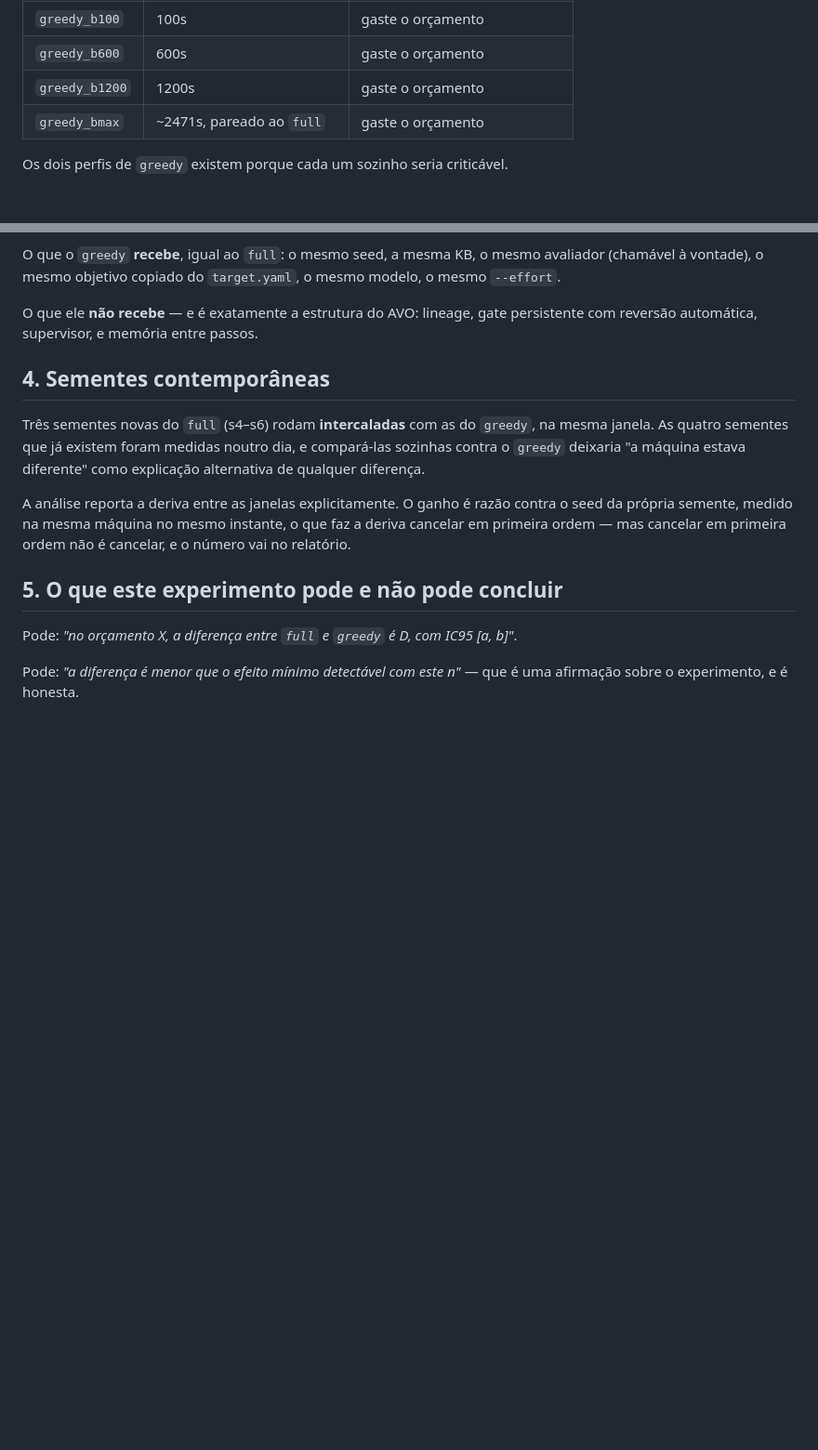
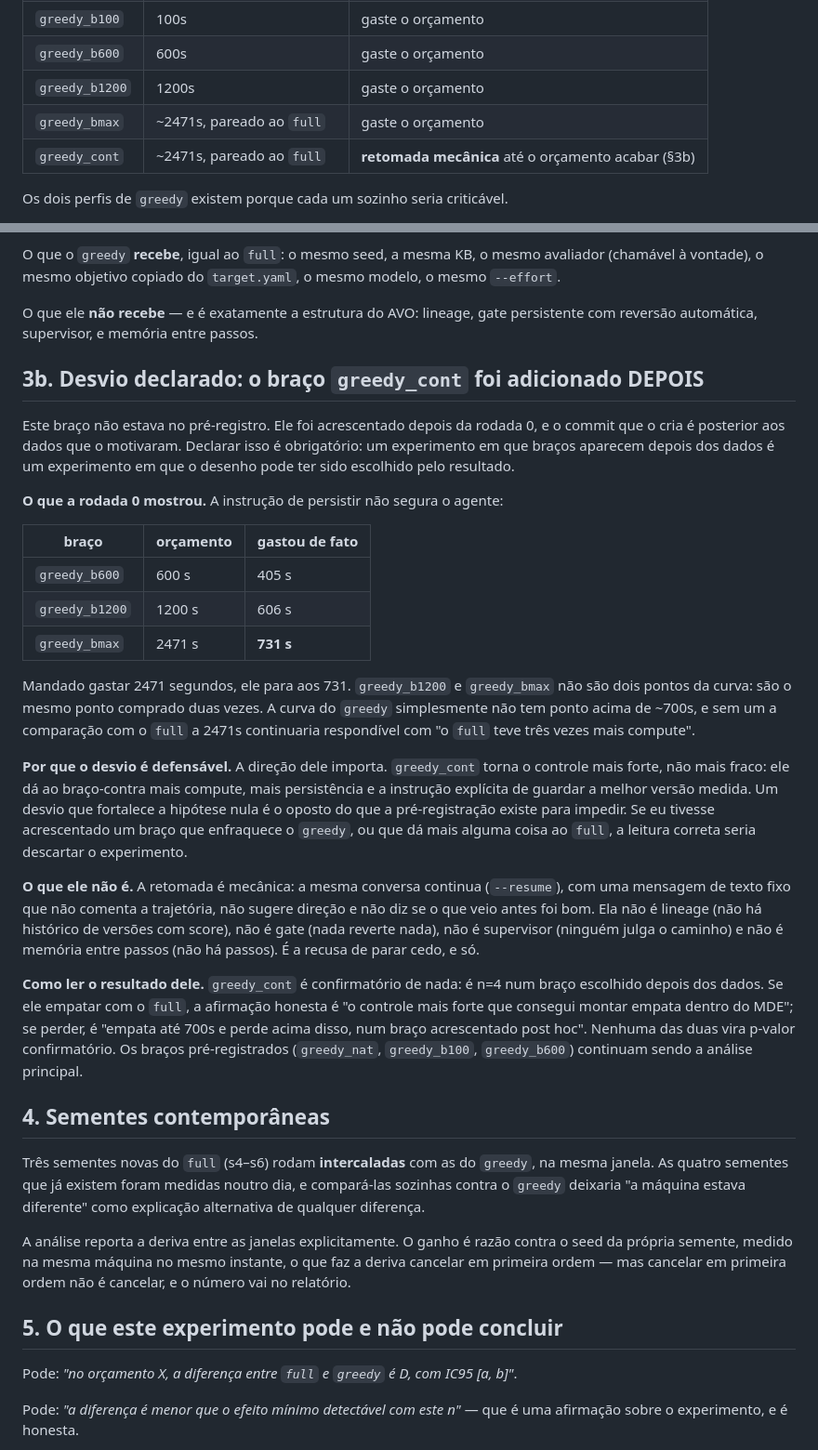
Before and after one commit to decolee/avo, a Markdown page: experiments/CONTROLE.md, 2 parts joined by grey strips. Shown at 93% size. Rendered like a GitHub page; blank space fills up the shorter version.

Commit message:
Declarar o desvio: greedy_cont foi acrescentado depois dos dados
Um experimento em que bracos aparecem depois dos dados e um experimento em que o
desenho pode ter sido escolhido pelo resultado. O desvio esta escrito, com a
tabela da rodada 0 que o motivou e a direcao dele: greedy_cont fortalece a
hipotese nula, dando ao braco-contra mais compute e mais persistencia. Um desvio
nessa direcao e o oposto do que a pre-registracao existe para impedir.

Fica registrado tambem que ele e confirmatorio de nada — n=4 num braco escolhido
depois dos dados — e que a analise principal continua sendo a dos bracos
pre-registrados.

Co-Authored-By: Claude Opus 5 <noreply@anthropic.com>
Claude-Session: https://claude.ai/code/session_016QEen4Dx8jGb9LeihFaEZk

```diff
--- a/experiments/CONTROLE.md
+++ b/experiments/CONTROLE.md
@@ -58,6 +58,7 @@ o passo dele tem um teto.
 | `greedy_b600` | 600s | gaste o orçamento |
 | `greedy_b1200` | 1200s | gaste o orçamento |
 | `greedy_bmax` | ~2471s, pareado ao `full` | gaste o orçamento |
+| `greedy_cont` | ~2471s, pareado ao `full` | **retomada mecânica** até o orçamento acabar (§3b) |
 
 Os dois perfis de `greedy` existem porque cada um sozinho seria criticável.
 
@@ -79,6 +80,48 @@ mesmo modelo, o mesmo `--effort`.
 
 O que ele **não recebe** — e é exatamente a estrutura do AVO: lineage, gate
 persistente com reversão automática, supervisor, e memória entre passos.
+
+## 3b. Desvio declarado: o braço `greedy_cont` foi adicionado DEPOIS
+
+Este braço não estava no pré-registro. Ele foi acrescentado depois da rodada 0, e
+o commit que o cria é posterior aos dados que o motivaram. Declarar isso é
+obrigatório: um experimento em que braços aparecem depois dos dados é um
+experimento em que o desenho pode ter sido escolhido pelo resultado.
+
+**O que a rodada 0 mostrou.** A instrução de persistir não segura o agente:
+
+| braço | orçamento | gastou de fato |
+|---|---|---|
+| `greedy_b600` | 600 s | 405 s |
+| `greedy_b1200` | 1200 s | 606 s |
+| `greedy_bmax` | 2471 s | **731 s** |
+
+Mandado gastar 2471 segundos, ele para aos 731. `greedy_b1200` e `greedy_bmax`
+não são dois pontos da curva: são o mesmo ponto comprado duas vezes. A curva do
+`greedy` simplesmente não tem ponto acima de ~700s, e sem um a comparação com o
+`full` a 2471s continuaria respondível com "o `full` teve três vezes mais
+compute".
+
+**Por que o desvio é defensável.** A direção dele importa. `greedy_cont` torna o
+controle mais forte, não mais fraco: ele dá ao braço-contra mais compute, mais
+persistência e a instrução explícita de guardar a melhor versão medida. Um desvio
+que fortalece a hipótese nula é o oposto do que a pré-registração existe para
+impedir. Se eu tivesse acrescentado um braço que enfraquece o `greedy`, ou que dá
+mais alguma coisa ao `full`, a leitura correta seria descartar o experimento.
+
+**O que ele não é.** A retomada é mecânica: a mesma conversa continua
+(`--resume`), com uma mensagem de texto fixo que não comenta a trajetória, não
+sugere direção e não diz se o que veio antes foi bom. Ela não é lineage (não há
+histórico de versões com score), não é gate (nada reverte nada), não é supervisor
+(ninguém julga o caminho) e não é memória entre passos (não há passos). É a
+recusa de parar cedo, e só.
+
+**Como ler o resultado dele.** `greedy_cont` é confirmatório de nada: é n=4 num
+braço escolhido depois dos dados. Se ele empatar com o `full`, a afirmação
+honesta é "o controle mais forte que consegui montar empata dentro do MDE"; se
+perder, é "empata até 700s e perde acima disso, num braço acrescentado post hoc".
+Nenhuma das duas vira p-valor confirmatório. Os braços pré-registrados
+(`greedy_nat`, `greedy_b100`, `greedy_b600`) continuam sendo a análise principal.
 
 ## 4. Sementes contemporâneas
 
```
